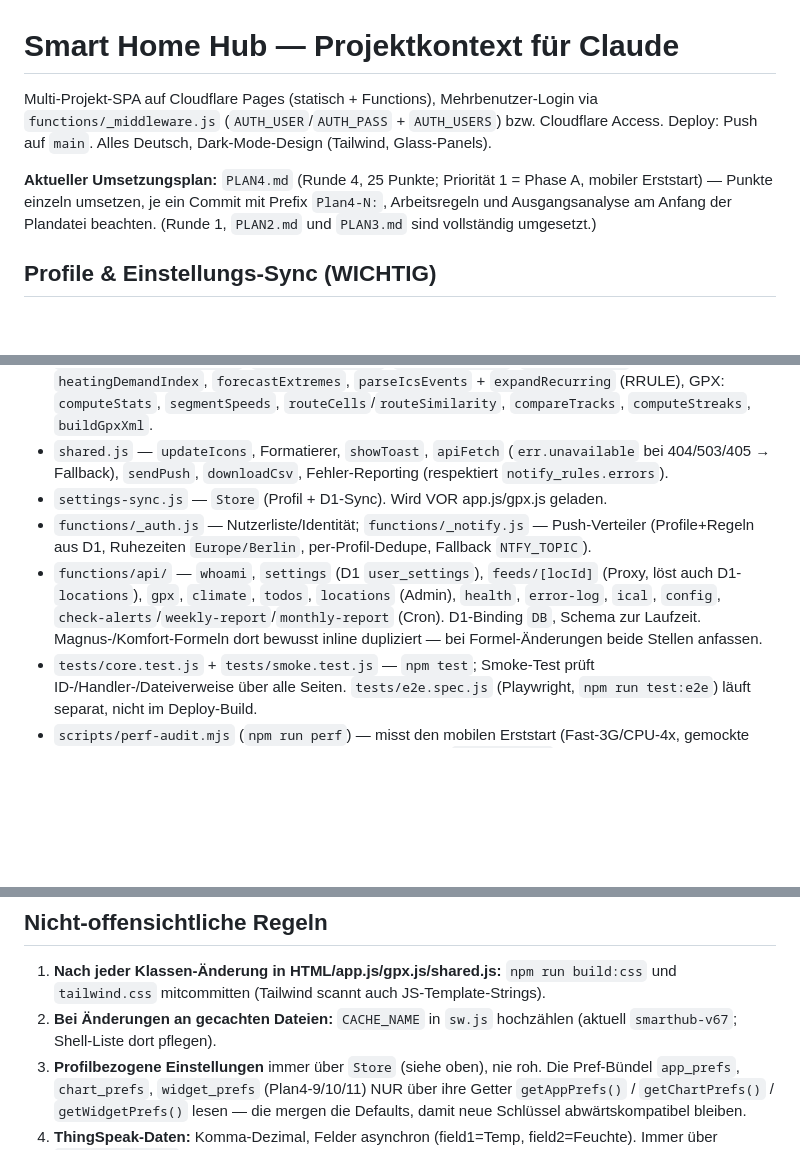
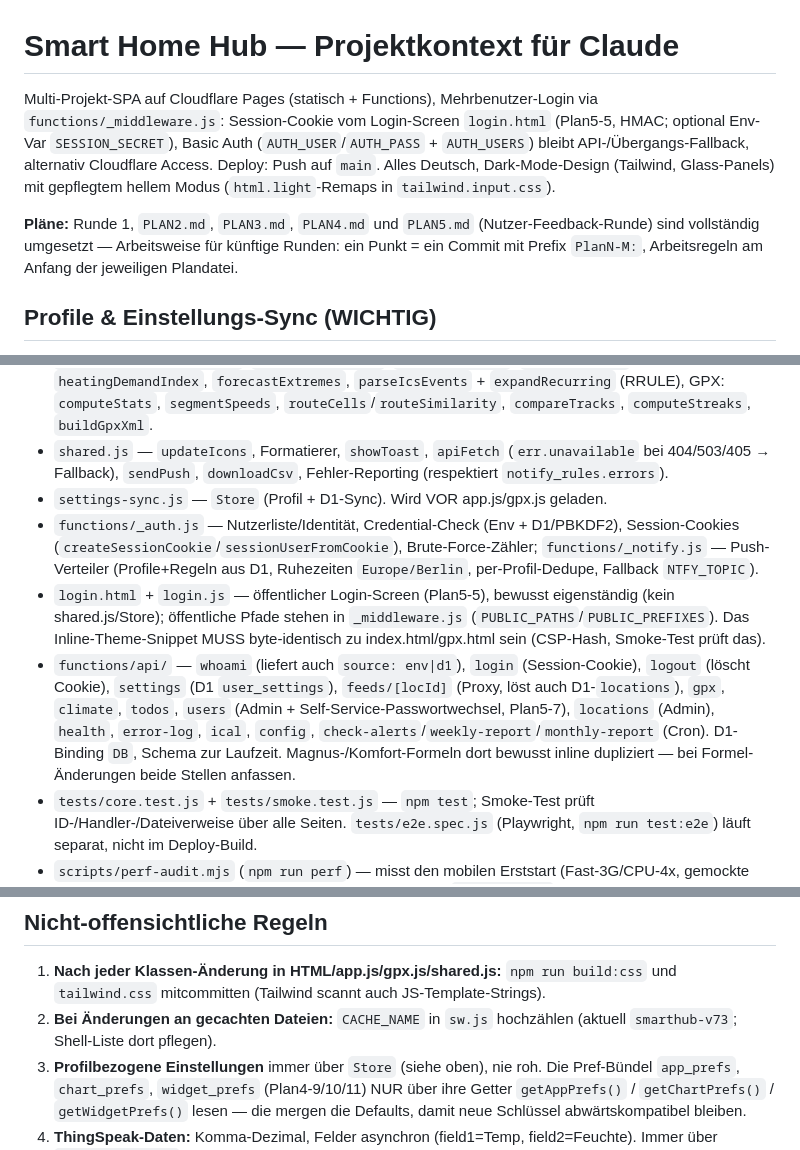
Before and after one commit to Klaus09878/smart-home-dashboard, a Markdown page: CLAUDE.md, 3 parts joined by grey strips. GitHub-like rendering; blank space fills up the shorter version.

```diff
--- a/CLAUDE.md
+++ b/CLAUDE.md
@@ -1,8 +1,8 @@
 # Smart Home Hub — Projektkontext für Claude
 
-Multi-Projekt-SPA auf Cloudflare Pages (statisch + Functions), Mehrbenutzer-Login via `functions/_middleware.js` (`AUTH_USER`/`AUTH_PASS` + `AUTH_USERS`) bzw. Cloudflare Access. Deploy: Push auf `main`. Alles Deutsch, Dark-Mode-Design (Tailwind, Glass-Panels).
+Multi-Projekt-SPA auf Cloudflare Pages (statisch + Functions), Mehrbenutzer-Login via `functions/_middleware.js`: Session-Cookie vom Login-Screen `login.html` (Plan5-5, HMAC; optional Env-Var `SESSION_SECRET`), Basic Auth (`AUTH_USER`/`AUTH_PASS` + `AUTH_USERS`) bleibt API-/Übergangs-Fallback, alternativ Cloudflare Access. Deploy: Push auf `main`. Alles Deutsch, Dark-Mode-Design (Tailwind, Glass-Panels) mit gepflegtem hellem Modus (`html.light`-Remaps in `tailwind.input.css`).
 
-**Aktueller Umsetzungsplan:** `PLAN4.md` (Runde 4, 25 Punkte; Priorität 1 = Phase A, mobiler Erststart) — Punkte einzeln umsetzen, je ein Commit mit Prefix `Plan4-N:`, Arbeitsregeln und Ausgangsanalyse am Anfang der Plandatei beachten. (Runde 1, `PLAN2.md` und `PLAN3.md` sind vollständig umgesetzt.)
+**Pläne:** Runde 1, `PLAN2.md`, `PLAN3.md`, `PLAN4.md` und `PLAN5.md` (Nutzer-Feedback-Runde) sind vollständig umgesetzt — Arbeitsweise für künftige Runden: ein Punkt = ein Commit mit Prefix `PlanN-M:`, Arbeitsregeln am Anfang der jeweiligen Plandatei.
 
 ## Profile & Einstellungs-Sync (WICHTIG)
 - Jedes Login-Passwort = eigenes **Profil**. `settings-sync.js` stellt `Store` bereit: profilbezogene Schlüssel `p_<profil>_<key>` in localStorage + Spiegel nach D1 (`/api/settings`, Offline-Queue, `updatedAt`-Merge). `/api/whoami` liefert das aktive Profil.
@@ -16,8 +16,9 @@ Multi-Projekt-SPA auf Cloudflare Pages (statisch + Functions), Mehrbenutzer-Logi
 - `lib/core.js` — getestete DOM-freie Kernlogik (UMD): Magnus, `processRawFeeds`, `comfortScore`, `detectVentilationEvents`, `ventilationStats`, `climateRecords`, `trendForecast`, `heatingDemandIndex`, `forecastExtremes`, `parseIcsEvents` + `expandRecurring` (RRULE), GPX: `computeStats`, `segmentSpeeds`, `routeCells`/`routeSimilarity`, `compareTracks`, `computeStreaks`, `buildGpxXml`.
 - `shared.js` — `updateIcons`, Formatierer, `showToast`, `apiFetch` (`err.unavailable` bei 404/503/405 → Fallback), `sendPush`, `downloadCsv`, Fehler-Reporting (respektiert `notify_rules.errors`).
 - `settings-sync.js` — `Store` (Profil + D1-Sync). Wird VOR app.js/gpx.js geladen.
-- `functions/_auth.js` — Nutzerliste/Identität; `functions/_notify.js` — Push-Verteiler (Profile+Regeln aus D1, Ruhezeiten `Europe/Berlin`, per-Profil-Dedupe, Fallback `NTFY_TOPIC`).
-- `functions/api/` — `whoami`, `settings` (D1 `user_settings`), `feeds/[locId]` (Proxy, löst auch D1-`locations`), `gpx`, `climate`, `todos`, `locations` (Admin), `health`, `error-log`, `ical`, `config`, `check-alerts`/`weekly-report`/`monthly-report` (Cron). D1-Binding `DB`, Schema zur Laufzeit. Magnus-/Komfort-Formeln dort bewusst inline dupliziert — bei Formel-Änderungen beide Stellen anfassen.
+- `functions/_auth.js` — Nutzerliste/Identität, Credential-Check (Env + D1/PBKDF2), Session-Cookies (`createSessionCookie`/`sessionUserFromCookie`), Brute-Force-Zähler; `functions/_notify.js` — Push-Verteiler (Profile+Regeln aus D1, Ruhezeiten `Europe/Berlin`, per-Profil-Dedupe, Fallback `NTFY_TOPIC`).
+- `login.html` + `login.js` — öffentlicher Login-Screen (Plan5-5), bewusst eigenständig (kein shared.js/Store); öffentliche Pfade stehen in `_middleware.js` (`PUBLIC_PATHS`/`PUBLIC_PREFIXES`). Das Inline-Theme-Snippet MUSS byte-identisch zu index.html/gpx.html sein (CSP-Hash, Smoke-Test prüft das).
+- `functions/api/` — `whoami` (liefert auch `source: env|d1`), `login` (Session-Cookie), `logout` (löscht Cookie), `settings` (D1 `user_settings`), `feeds/[locId]` (Proxy, löst auch D1-`locations`), `gpx`, `climate`, `todos`, `users` (Admin + Self-Service-Passwortwechsel, Plan5-7), `locations` (Admin), `health`, `error-log`, `ical`, `config`, `check-alerts`/`weekly-report`/`monthly-report` (Cron). D1-Binding `DB`, Schema zur Laufzeit. Magnus-/Komfort-Formeln dort bewusst inline dupliziert — bei Formel-Änderungen beide Stellen anfassen.
 - `tests/core.test.js` + `tests/smoke.test.js` — `npm test`; Smoke-Test prüft ID-/Handler-/Dateiverweise über alle Seiten. `tests/e2e.spec.js` (Playwright, `npm run test:e2e`) läuft separat, nicht im Deploy-Build.
 - `scripts/perf-audit.mjs` (`npm run perf`) — misst den mobilen Erststart (Fast-3G/CPU-4x, gemockte APIs, MutationObserver-Reveal); Ergebnisse + Methodik in `docs/PERF.md`.
 - `vendor/fonts/outfit-*.woff2` — lokale Outfit-Schrift (`@font-face` in `tailwind.input.css`).
@@ -26,7 +27,7 @@ Multi-Projekt-SPA auf Cloudflare Pages (statisch + Functions), Mehrbenutzer-Logi
 
 ## Nicht-offensichtliche Regeln
 1. **Nach jeder Klassen-Änderung in HTML/app.js/gpx.js/shared.js:** `npm run build:css` und `tailwind.css` mitcommitten (Tailwind scannt auch JS-Template-Strings).
-2. **Bei Änderungen an gecachten Dateien:** `CACHE_NAME` in `sw.js` hochzählen (aktuell `smarthub-v67`; Shell-Liste dort pflegen).
+2. **Bei Änderungen an gecachten Dateien:** `CACHE_NAME` in `sw.js` hochzählen (aktuell `smarthub-v73`; Shell-Liste dort pflegen).
 3. **Profilbezogene Einstellungen** immer über `Store` (siehe oben), nie roh. Die Pref-Bündel `app_prefs`, `chart_prefs`, `widget_prefs` (Plan4-9/10/11) NUR über ihre Getter `getAppPrefs()` / `getChartPrefs()` / `getWidgetPrefs()` lesen — die mergen die Defaults, damit neue Schlüssel abwärtskompatibel bleiben.
 4. **ThingSpeak-Daten:** Komma-Dezimal, Felder asynchron (field1=Temp, field2=Feuchte). Immer über `processRawFeeds`; nie annehmen, dass ein Eintrag beide Felder hat.
 5. **Open-Meteo:** immer `timeformat=unixtime`; `past_days=7&forecast_days=2` für Chart + Prognose.
```
Also changed, not shown: PLAN5.md (+19 -6 lines), README.md (+1 -1 lines).
